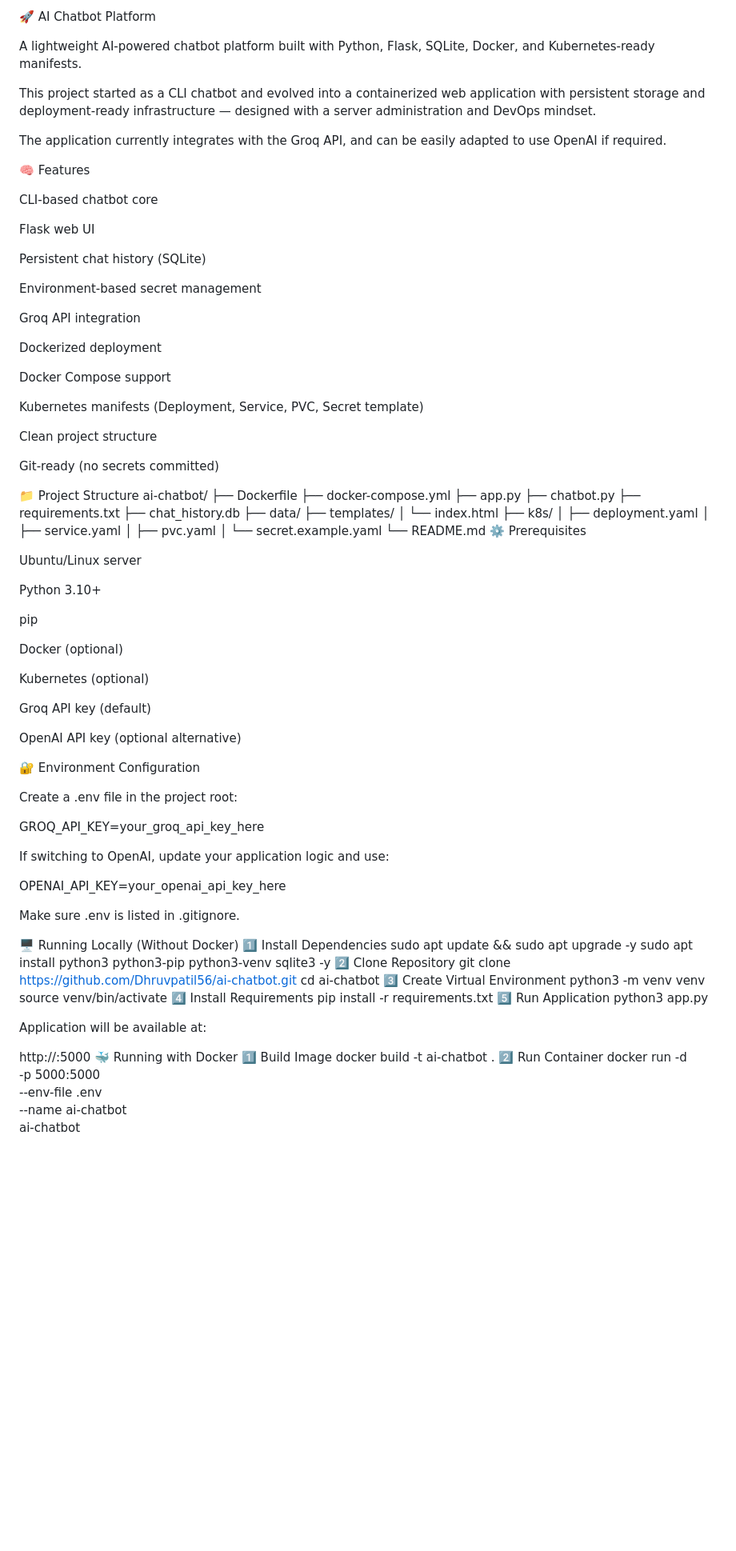
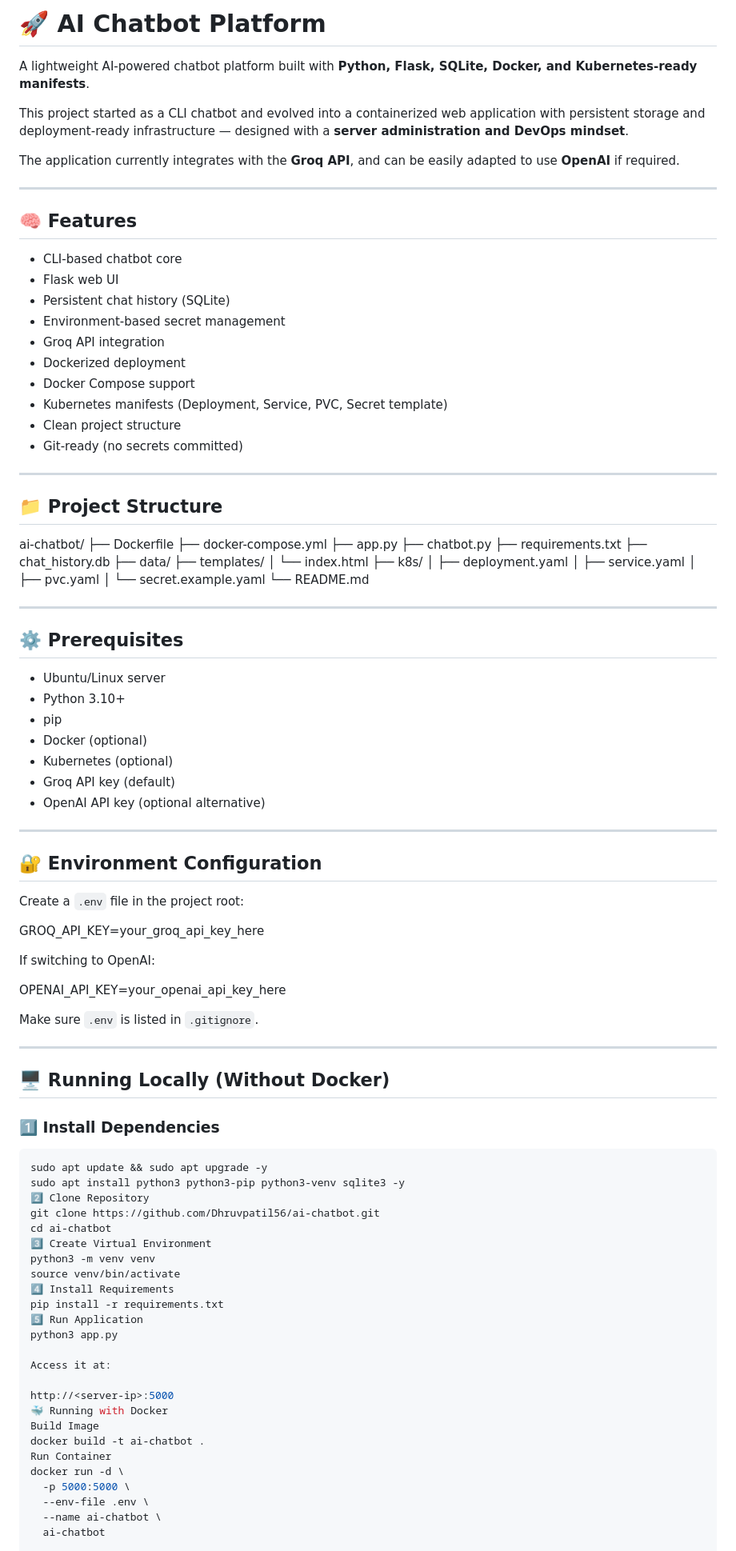
Before and after one commit to Dhruvpatil56/ai-chatbot, a Markdown page: README.md, the part around one of its changes. Shown at 80% size. GitHub-like rendering; blank space fills up the shorter version.

````diff
--- a/README.md
+++ b/README.md
@@ -1,34 +1,31 @@
-🚀 AI Chatbot Platform
+# 🚀 AI Chatbot Platform
 
-A lightweight AI-powered chatbot platform built with Python, Flask, SQLite, Docker, and Kubernetes-ready manifests.
+A lightweight AI-powered chatbot platform built with **Python, Flask, SQLite, Docker, and Kubernetes-ready manifests**.
 
-This project started as a CLI chatbot and evolved into a containerized web application with persistent storage and deployment-ready infrastructure — designed with a server administration and DevOps mindset.
+This project started as a CLI chatbot and evolved into a containerized web application with persistent storage and deployment-ready infrastructure — designed with a **server administration and DevOps mindset**.
 
-The application currently integrates with the Groq API, and can be easily adapted to use OpenAI if required.
+The application currently integrates with the **Groq API**, and can be easily adapted to use **OpenAI** if required.
 
-🧠 Features
+---
 
-CLI-based chatbot core
+## 🧠 Features
 
-Flask web UI
+- CLI-based chatbot core
+- Flask web UI
+- Persistent chat history (SQLite)
+- Environment-based secret management
+- Groq API integration
+- Dockerized deployment
+- Docker Compose support
+- Kubernetes manifests (Deployment, Service, PVC, Secret template)
+- Clean project structure
+- Git-ready (no secrets committed)
 
-Persistent chat history (SQLite)
+---
 
-Environment-based secret management
+## 📁 Project Structure
 
-Groq API integration
 
-Dockerized deployment
-
-Docker Compose support
-
-Kubernetes manifests (Deployment, Service, PVC, Secret template)
-
-Clean project structure
-
-Git-ready (no secrets committed)
-
-📁 Project Structure
 ai-chatbot/
 ├── Dockerfile
 ├── docker-compose.yml
@@ -38,43 +35,52 @@ ai-chatbot/
 ├── chat_history.db
 ├── data/
 ├── templates/
-│   └── index.html
+│ └── index.html
 ├── k8s/
-│   ├── deployment.yaml
-│   ├── service.yaml
-│   ├── pvc.yaml
-│   └── secret.example.yaml
+│ ├── deployment.yaml
+│ ├── service.yaml
+│ ├── pvc.yaml
+│ └── secret.example.yaml
 └── README.md
-⚙️ Prerequisites
 
-Ubuntu/Linux server
 
-Python 3.10+
+---
 
-pip
+## ⚙️ Prerequisites
 
-Docker (optional)
+- Ubuntu/Linux server
+- Python 3.10+
+- pip
+- Docker (optional)
+- Kubernetes (optional)
+- Groq API key (default)
+- OpenAI API key (optional alternative)
 
-Kubernetes (optional)
+---
 
-Groq API key (default)
+## 🔐 Environment Configuration
 
-OpenAI API key (optional alternative)
+Create a `.env` file in the project root:
 
-🔐 Environment Configuration
-
-Create a .env file in the project root:
 
 GROQ_API_KEY=your_groq_api_key_here
 
-If switching to OpenAI, update your application logic and use:
+
+If switching to OpenAI:
+
 
 OPENAI_API_KEY=your_openai_api_key_here
 
-Make sure .env is listed in .gitignore.
 
-🖥️ Running Locally (Without Docker)
-1️⃣ Install Dependencies
+Make sure `.env` is listed in `.gitignore`.
+
+---
+
+## 🖥️ Running Locally (Without Docker)
+
+### 1️⃣ Install Dependencies
+
+```bash
 sudo apt update && sudo apt upgrade -y
 sudo apt install python3 python3-pip python3-venv sqlite3 -y
 2️⃣ Clone Repository
@@ -88,13 +94,13 @@ pip install -r requirements.txt
 5️⃣ Run Application
 python3 app.py
 
-Application will be available at:
+Access it at:
 
 http://<server-ip>:5000
 🐳 Running with Docker
-1️⃣ Build Image
+Build Image
 docker build -t ai-chatbot .
-2️⃣ Run Container
+Run Container
 docker run -d \
   -p 5000:5000 \
   --env-file .env \
````
Also changed, not shown: other parts of README.md (+16 -29 lines).
